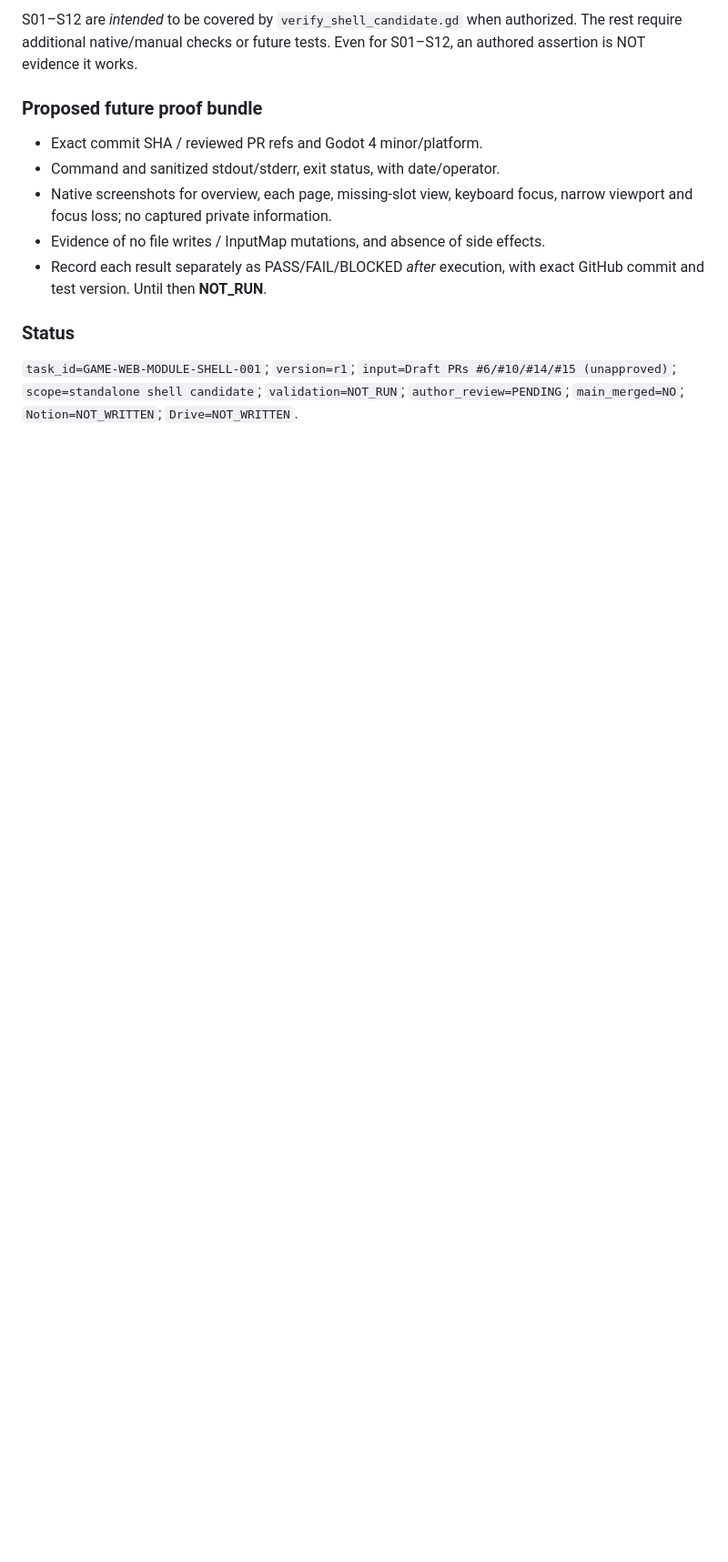
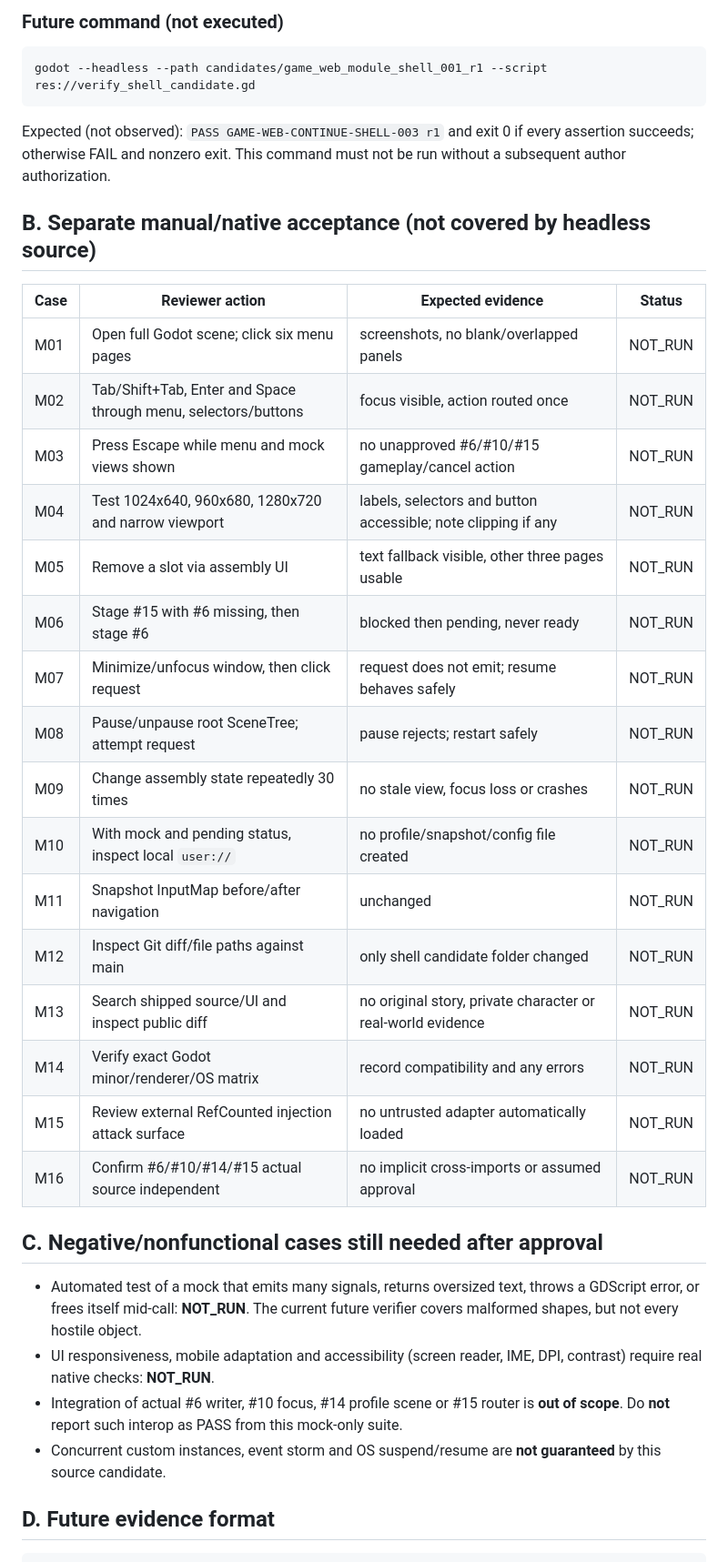
Before and after one commit to cao772/game, a Markdown page: candidates/game_web_module_shell_001_r1/ACCEPTANCE.md, the part around one of its changes. Shown at 91% size. GitHub-like rendering; blank space fills up the shorter version.

````diff
--- a/candidates/game_web_module_shell_001_r1/ACCEPTANCE.md
+++ b/candidates/game_web_module_shell_001_r1/ACCEPTANCE.md
@@ -33,22 +56,47 @@ presence. Execution requires a separate author/Codex instruction.
 
-S01–S12 are *intended* to be covered by `verify_shell_candidate.gd` when
-authorized. The rest require additional native/manual checks or future tests.
-Even for S01–S12, an authored assertion is NOT evidence it works.
+### Future command (not executed)
 
-### Proposed future proof bundle
+```sh
+godot --headless --path candidates/game_web_module_shell_001_r1 --script res://verify_shell_candidate.gd
+```
 
-- Exact commit SHA / reviewed PR refs and Godot 4 minor/platform.
-- Command and sanitized stdout/stderr, exit status, with date/operator.
-- Native screenshots for overview, each page, missing-slot view, keyboard focus,
-  narrow viewport and focus loss; no captured private information.
-- Evidence of no file writes / InputMap mutations, and absence of side effects.
-- Record each result separately as PASS/FAIL/BLOCKED *after* execution, with
-  exact GitHub commit and test version. Until then **NOT_RUN**.
+Expected (not observed): `PASS GAME-WEB-CONTINUE-SHELL-003 r1` and
+exit 0 if every assertion succeeds; otherwise FAIL and nonzero exit.
+This command must not be run without a subsequent author authorization.
 
-### Status
+## B. Separate manual/native acceptance (not covered by headless source)
 
-`task_id=GAME-WEB-MODULE-SHELL-001`;
-`version=r1`; `input=Draft PRs #6/#10/#14/#15 (unapproved)`;
-`scope=standalone shell candidate`; `validation=NOT_RUN`;
-`author_review=PENDING`; `main_merged=NO`;
-`Notion=NOT_WRITTEN`; `Drive=NOT_WRITTEN`.
+| Case | Reviewer action | Expected evidence | Status |
+|---|---|---|---|
+| M01 | Open full Godot scene; click six menu pages | screenshots, no blank/overlapped panels | NOT_RUN |
+| M02 | Tab/Shift+Tab, Enter and Space through menu, selectors/buttons | focus visible, action routed once | NOT_RUN |
+| M03 | Press Escape while menu and mock views shown | no unapproved #6/#10/#15 gameplay/cancel action | NOT_RUN |
+| M04 | Test 1024x640, 960x680, 1280x720 and narrow viewport | labels, selectors and button accessible; note clipping if any | NOT_RUN |
+| M05 | Remove a slot via assembly UI | text fallback visible, other three pages usable | NOT_RUN |
+| M06 | Stage #15 with #6 missing, then stage #6 | blocked then pending, never ready | NOT_RUN |
+| M07 | Minimize/unfocus window, then click request | request does not emit; resume behaves safely | NOT_RUN |
+| M08 | Pause/unpause root SceneTree; attempt request | pause rejects; restart safely | NOT_RUN |
+| M09 | Change assembly state repeatedly 30 times | no stale view, focus loss or crashes | NOT_RUN |
+| M10 | With mock and pending status, inspect local `user://` | no profile/snapshot/config file created | NOT_RUN |
+| M11 | Snapshot InputMap before/after navigation | unchanged | NOT_RUN |
+| M12 | Inspect Git diff/file paths against main | only shell candidate folder changed | NOT_RUN |
+| M13 | Search shipped source/UI and inspect public diff | no original story, private character or real-world evidence | NOT_RUN |
+| M14 | Verify exact Godot minor/renderer/OS matrix | record compatibility and any errors | NOT_RUN |
+| M15 | Review external RefCounted injection attack surface | no untrusted adapter automatically loaded | NOT_RUN |
+| M16 | Confirm #6/#10/#14/#15 actual source independent | no implicit cross-imports or assumed approval | NOT_RUN |
+
+## C. Negative/nonfunctional cases still needed after approval
+
+- Automated test of a mock that emits many signals, returns oversized text,
+  throws a GDScript error, or frees itself mid-call: **NOT_RUN**. The current
+  future verifier covers malformed shapes, but not every hostile object.
+- UI responsiveness, mobile adaptation and accessibility (screen reader,
+  IME, DPI, contrast) require real native checks: **NOT_RUN**.
+- Integration of actual #6 writer, #10 focus, #14 profile scene or #15
+  router is **out of scope**. Do **not** report such interop as PASS from
+  this mock-only suite.
+- Concurrent custom instances, event storm and OS suspend/resume are
+  **not guaranteed** by this source candidate.
+
+## D. Future evidence format
+
````
Also changed, not shown: other parts of candidates/game_web_module_shell_001_r1/ACCEPTANCE.md (+81 -29 lines).
